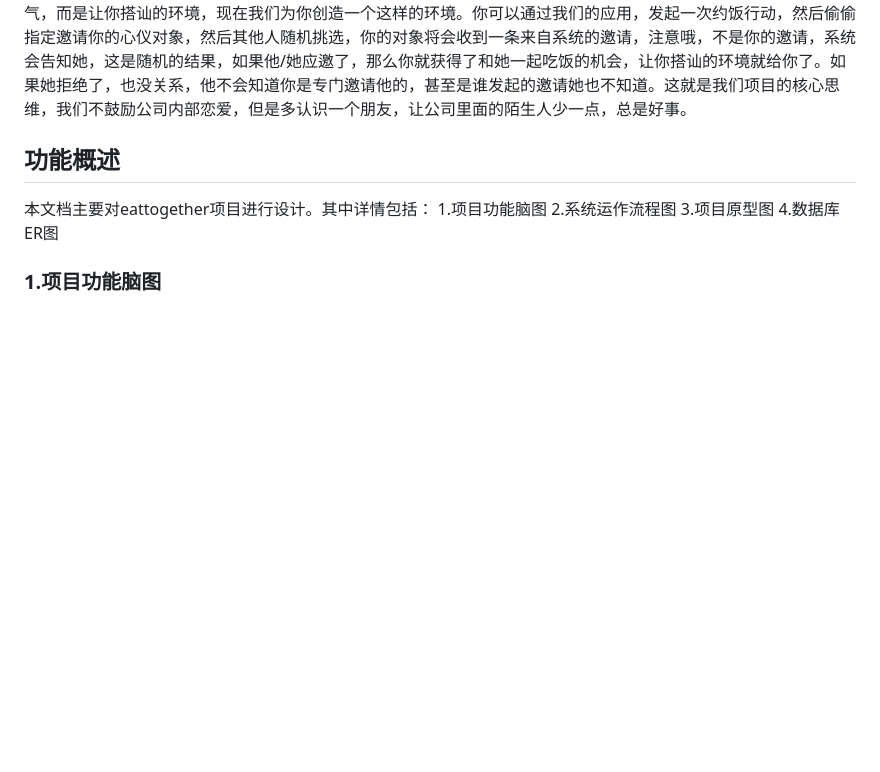
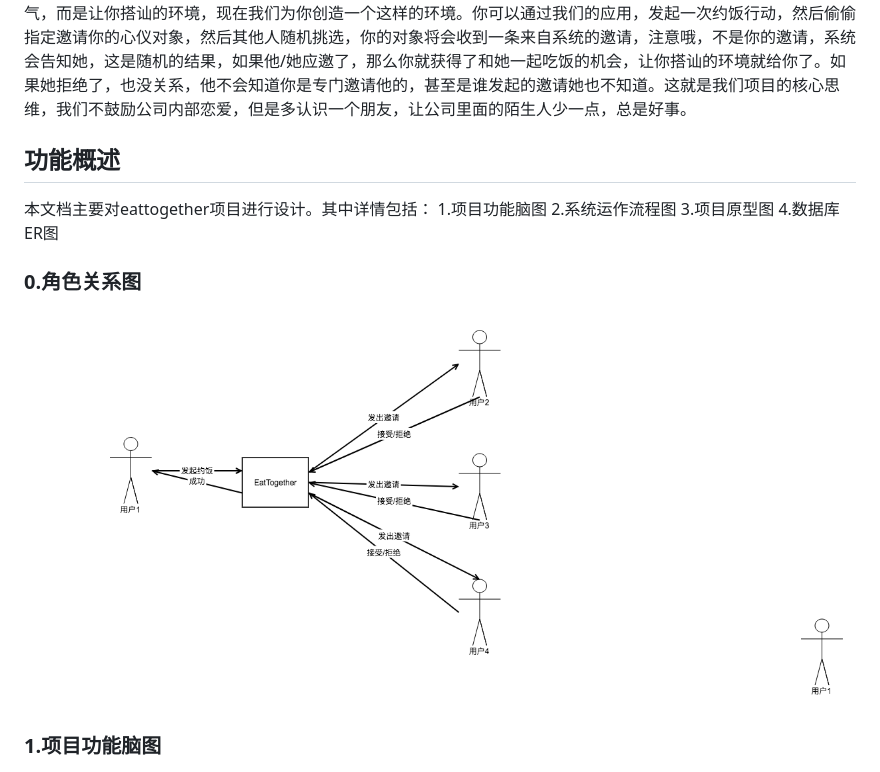
Before and after one commit to influx-code/eattogether, a Markdown page: 文档/概要设计.md, the part around the change printed below. Drawn GitHub-style; pictures changed too: 文档/images/角色关系图.png (added); blank space fills up the shorter version.

```diff
--- a/文档/概要设计.md
+++ b/文档/概要设计.md
@@ -11,6 +11,9 @@
 3.项目原型图
 4.数据库ER图
 
+### 0.角色关系图
+![角色关系图](./images/角色关系图.png)
+
 ### 1.项目功能脑图
 ![项目功能脑图](./images/一起吃饭吧.png)
 
```
Also changed, not shown: other parts of 文档/概要设计.md (+4 -0 lines), 1 other file.
